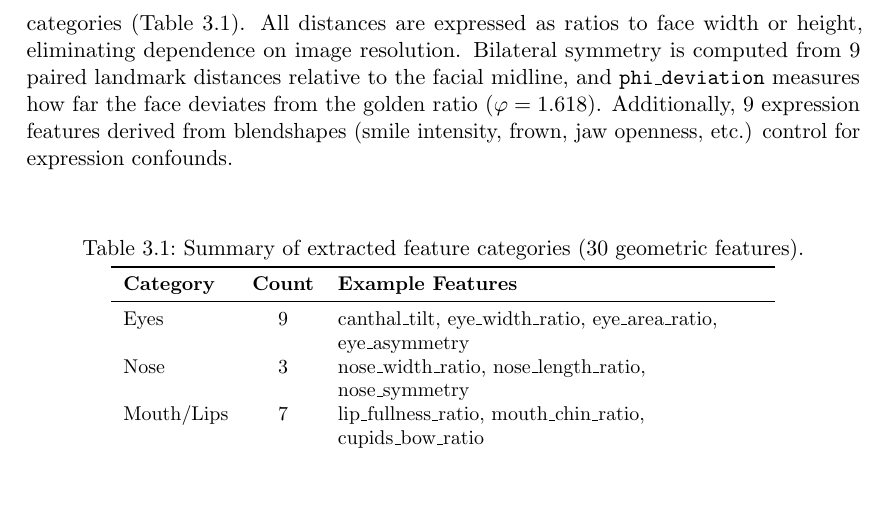
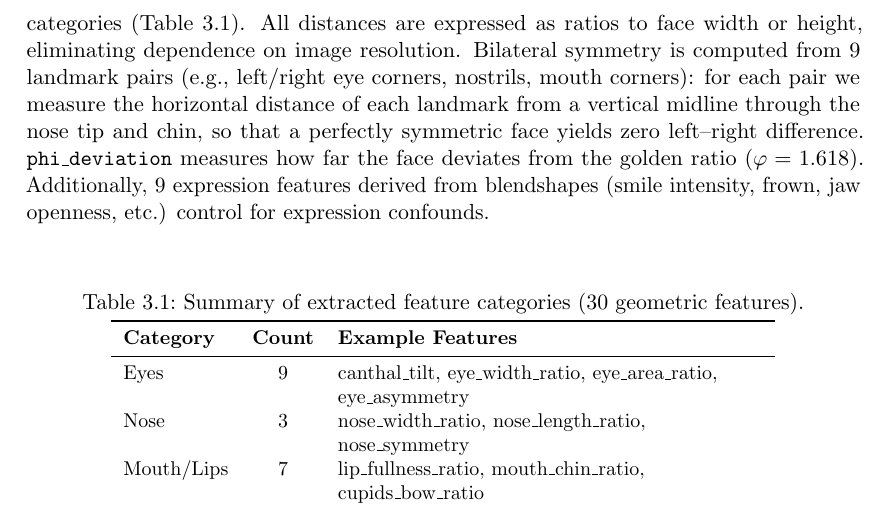
Before and after one commit to Froehlich99/data-mining, a LaTeX book (docs/Report/Team_3_Project_Report.tex): part of page 5 of 13, cut so that both start at the same text, the shorter picture padded with empty space. Compiled offline with pdfLaTeX.

Commit message:
docs: clarify bilateral symmetry description for non-expert readers

```diff
--- a/docs/Report/Team_3_Project_Report.tex
+++ b/docs/Report/Team_3_Project_Report.tex
@@ -117,7 +117,7 @@ Since the three datasets use different rating scales (1--5, 1--10, 1--5), we app
 \section{Landmark Extraction and Feature Computation}
 
 We use Google's MediaPipe Face Mesh \cite{kartynnik2019mediapipe} to detect 478 facial landmarks plus 52 blendshape coefficients per image. It operates in three steps: (1)~face detection (single-face constraint), (2)~landmark localization (468 facial + 10 iris landmarks), and (3)~blendshape estimation (52 expression coefficients). All processing runs on CPU, requiring approximately 0.1 seconds per image.\\
-From the 478 landmarks, we compute 30 geometric beauty markers organized into five categories (Table~\ref{tab:features}). All distances are expressed as ratios to face width or height, eliminating dependence on image resolution. Bilateral symmetry is computed from 9 paired landmark distances relative to the facial midline, and \texttt{phi\_deviation} measures how far the face deviates from the golden ratio ($\varphi = 1.618$). Additionally, 9 expression features derived from blendshapes (smile intensity, frown, jaw openness, etc.) control for expression confounds.\\
+From the 478 landmarks, we compute 30 geometric beauty markers organized into five categories (Table~\ref{tab:features}). All distances are expressed as ratios to face width or height, eliminating dependence on image resolution. Bilateral symmetry is computed from 9 landmark pairs (e.g., left/right eye corners, nostrils, mouth corners): for each pair we measure the horizontal distance of each landmark from a vertical midline through the nose tip and chin, so that a perfectly symmetric face yields zero left--right difference. \texttt{phi\_deviation} measures how far the face deviates from the golden ratio ($\varphi = 1.618$). Additionally, 9 expression features derived from blendshapes (smile intensity, frown, jaw openness, etc.) control for expression confounds.\\
 
 \begin{table}[h]
 \centering
```
Also changed, not shown: docs/Report/Team_3_Project_Report.pdf.
